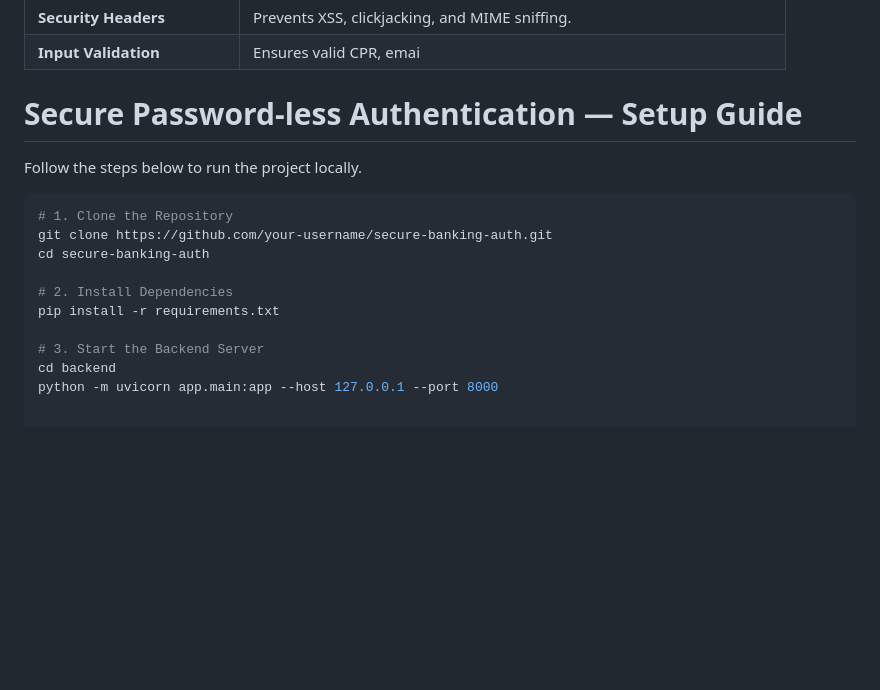
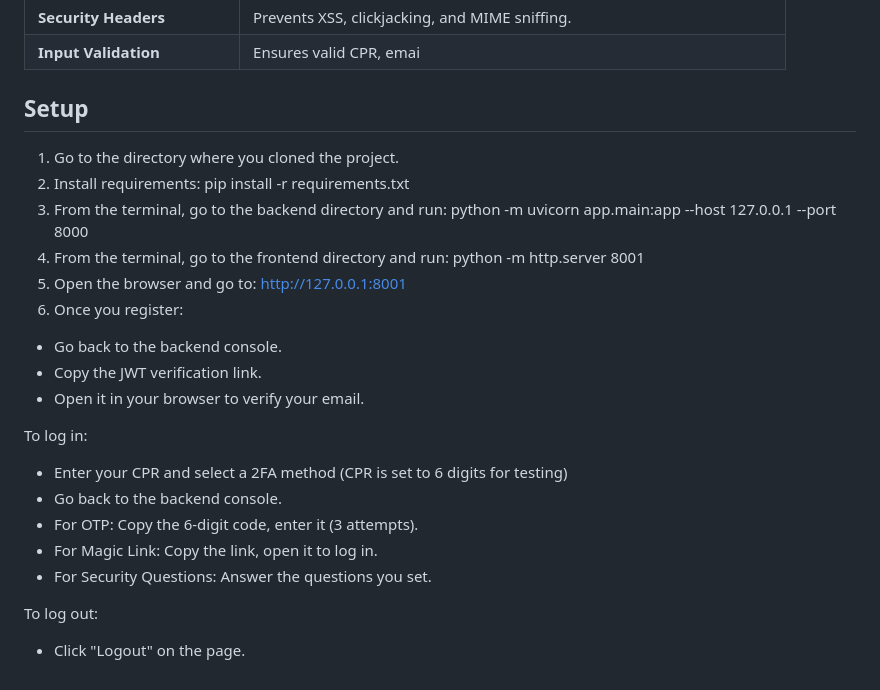
Before and after one commit to zahidec0de/secure-password-less-authentication-system, a Markdown page: README.md, the part around the change. Drawn GitHub-style; blank space fills up the shorter version.

````diff
--- a/README.md
+++ b/README.md
@@ -76,18 +76,23 @@ All logins are based on **Two-Factor Authentication (2FA)** using the user's **C
 | **Input Validation** | Ensures valid CPR, emai
 
 
-# Secure Password-less Authentication — Setup Guide
+## Setup
+1. Go to the directory where you cloned the project.
+2. Install requirements: pip install -r requirements.txt
+3. From the terminal, go to the backend directory and run: python -m uvicorn app.main:app --host 127.0.0.1 --port 8000
+4. From the terminal, go to the frontend directory and run: python -m http.server 8001
+5. Open the browser and go to: http://127.0.0.1:8001
+6. Once you register:
+  - Go back to the backend console.
+  - Copy the JWT verification link.
+  - Open it in your browser to verify your email.
 
-Follow the steps below to run the project locally.
+To log in:
+  - Enter your CPR and select a 2FA method (CPR is set to 6 digits for testing)
+  - Go back to the backend console.
+  - For OTP: Copy the 6-digit code, enter it (3 attempts).
+  - For Magic Link: Copy the link, open it to log in.
+  - For Security Questions: Answer the questions you set.
 
-```bash
-# 1. Clone the Repository
-git clone https://github.com/your-username/secure-banking-auth.git
-cd secure-banking-auth
-
-# 2. Install Dependencies
-pip install -r requirements.txt
-
-# 3. Start the Backend Server
-cd backend
-python -m uvicorn app.main:app --host 127.0.0.1 --port 8000
+To log out:
+- Click "Logout" on the page.
````
